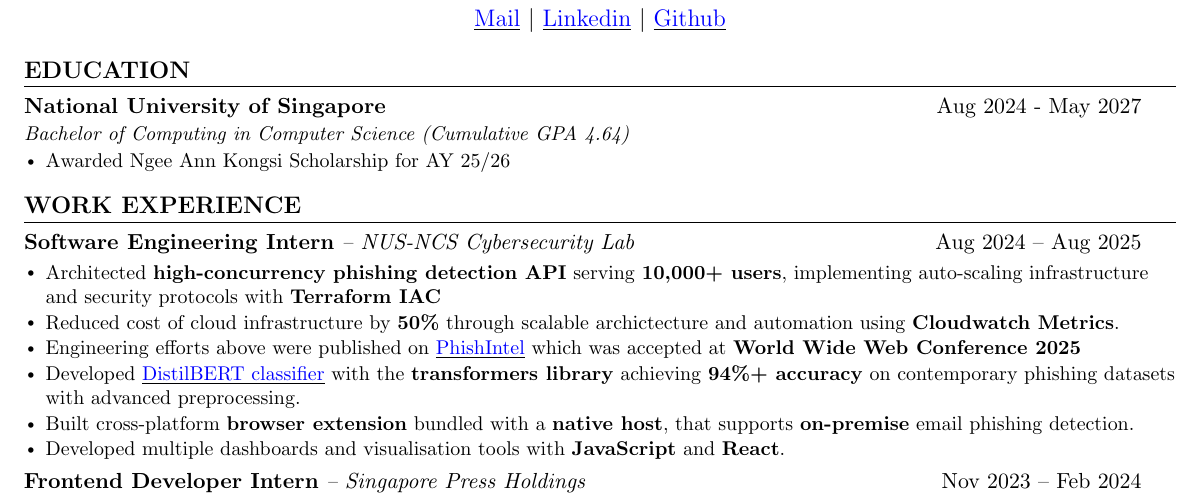
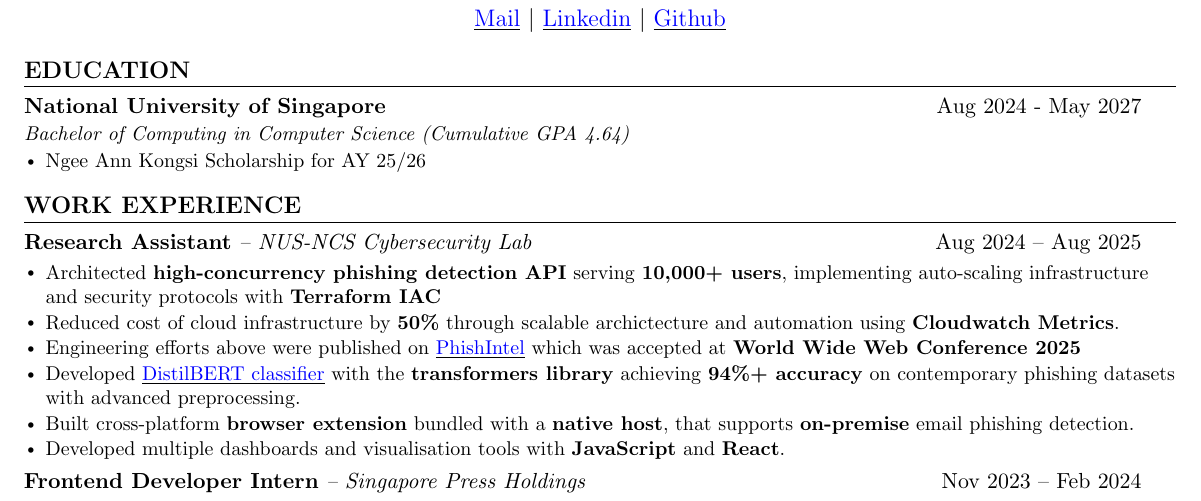
Before and after one commit to HiokKuek/resume, a LaTeX CV (tan_hiok_kuek_resume.tex): part of the page, cut so that both start at the same text. Compiled offline with pdfLaTeX.

Commit message:
Change SWE Intern to Research Assistant

```diff
--- a/tan_hiok_kuek_resume.tex
+++ b/tan_hiok_kuek_resume.tex
@@ -123,7 +123,7 @@
       {National University of Singapore}{}{Aug 2024 - May 2027}
       {Bachelor of Computing in Computer Science (Cumulative GPA 4.64)}
       \resumeItemListStart
-        \resumeItem{Awarded Ngee Ann Kongsi Scholarship for AY 25/26}
+        \resumeItem{Ngee Ann Kongsi Scholarship for AY 25/26}
       \resumeItemListEnd
   \resumeSubHeadingListEnd
 
@@ -133,7 +133,7 @@
   \resumeSubHeadingListStart
 
     \resumeSubheading
-      {Software Engineering Intern}{-- NUS-NCS Cybersecurity Lab}
+      {Research Assistant}{-- NUS-NCS Cybersecurity Lab}
       {Aug 2024 -- Aug 2025}{}
       \resumeItemListStart
       \vspace{-4mm}
```
Also changed, not shown: tan_hiok_kuek_resume.pdf.
